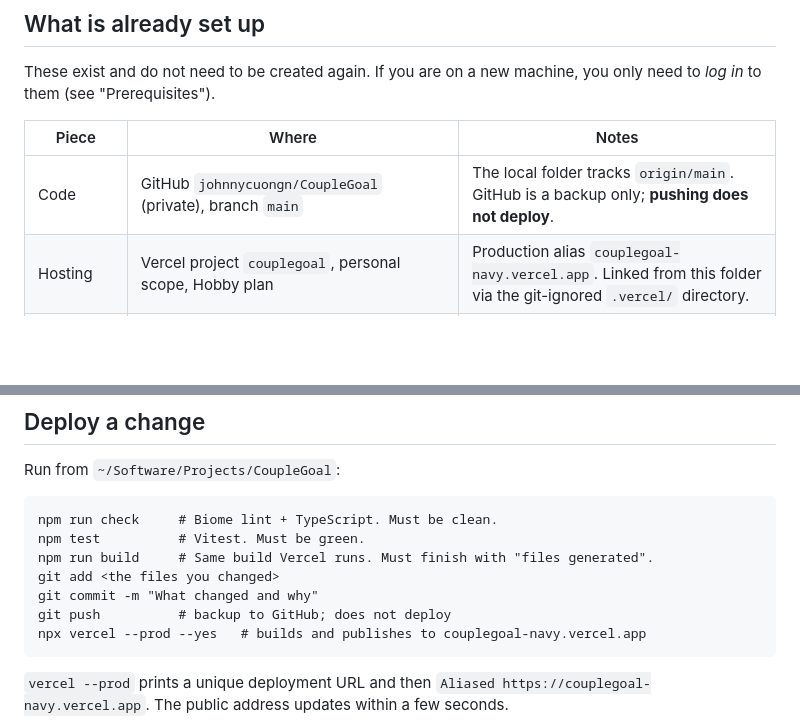
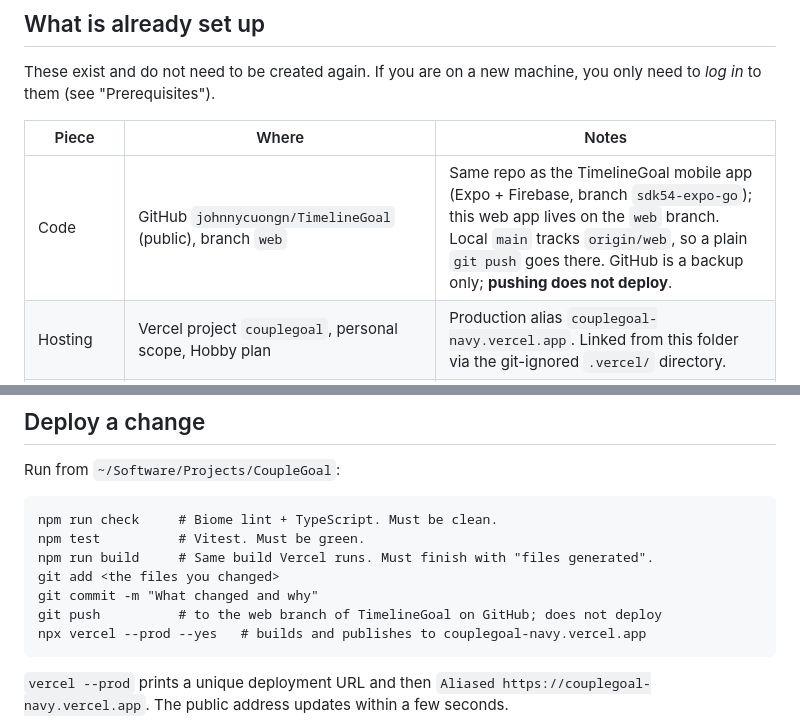
Before and after one commit to johnnycuongn/TimelineGoal, a Markdown page: DEPLOY.md, 2 parts joined by grey strips. Drawn GitHub-style; blank space fills up the shorter version.

```diff
--- a/DEPLOY.md
+++ b/DEPLOY.md
@@ -11,7 +11,7 @@ you only need to *log in* to them (see "Prerequisites").
 
 | Piece | Where | Notes |
 | --- | --- | --- |
-| Code | GitHub `johnnycuongn/CoupleGoal` (private), branch `main` | The local folder tracks `origin/main`. GitHub is a backup only; **pushing does not deploy**. |
+| Code | GitHub `johnnycuongn/TimelineGoal` (public), branch `web` | Same repo as the TimelineGoal mobile app (Expo + Firebase, branch `sdk54-expo-go`); this web app lives on the `web` branch. Local `main` tracks `origin/web`, so a plain `git push` goes there. GitHub is a backup only; **pushing does not deploy**. |
 | Hosting | Vercel project `couplegoal`, personal scope, Hobby plan | Production alias `couplegoal-navy.vercel.app`. Linked from this folder via the git-ignored `.vercel/` directory. |
 | Env vars on Vercel | `VITE_SUPABASE_URL`, `VITE_SUPABASE_PUBLISHABLE_KEY` (production + preview), `CRON_SECRET` (production) | `vercel env ls` shows names only. The two `VITE_` values are public by design; `CRON_SECRET` is the only secret and only Vercel's scheduler ever holds it. |
 | Cron | `vercel.json` → `/api/keepalive` every third day at 03:00 UTC | Pings Supabase so the free project never pauses for inactivity. Attached to production deploys only. |
@@ -48,7 +48,7 @@ Run from `~/Software/Projects/CoupleGoal`:
     npm run build     # Same build Vercel runs. Must finish with "files generated".
     git add <the files you changed>
     git commit -m "What changed and why"
-    git push          # backup to GitHub; does not deploy
+    git push          # to the web branch of TimelineGoal on GitHub; does not deploy
     npx vercel --prod --yes   # builds and publishes to couplegoal-navy.vercel.app
 
 `vercel --prod` prints a unique deployment URL and then `Aliased https://couplegoal-navy.vercel.app`.
```
Also changed, not shown: README.md (+2 -0 lines).
